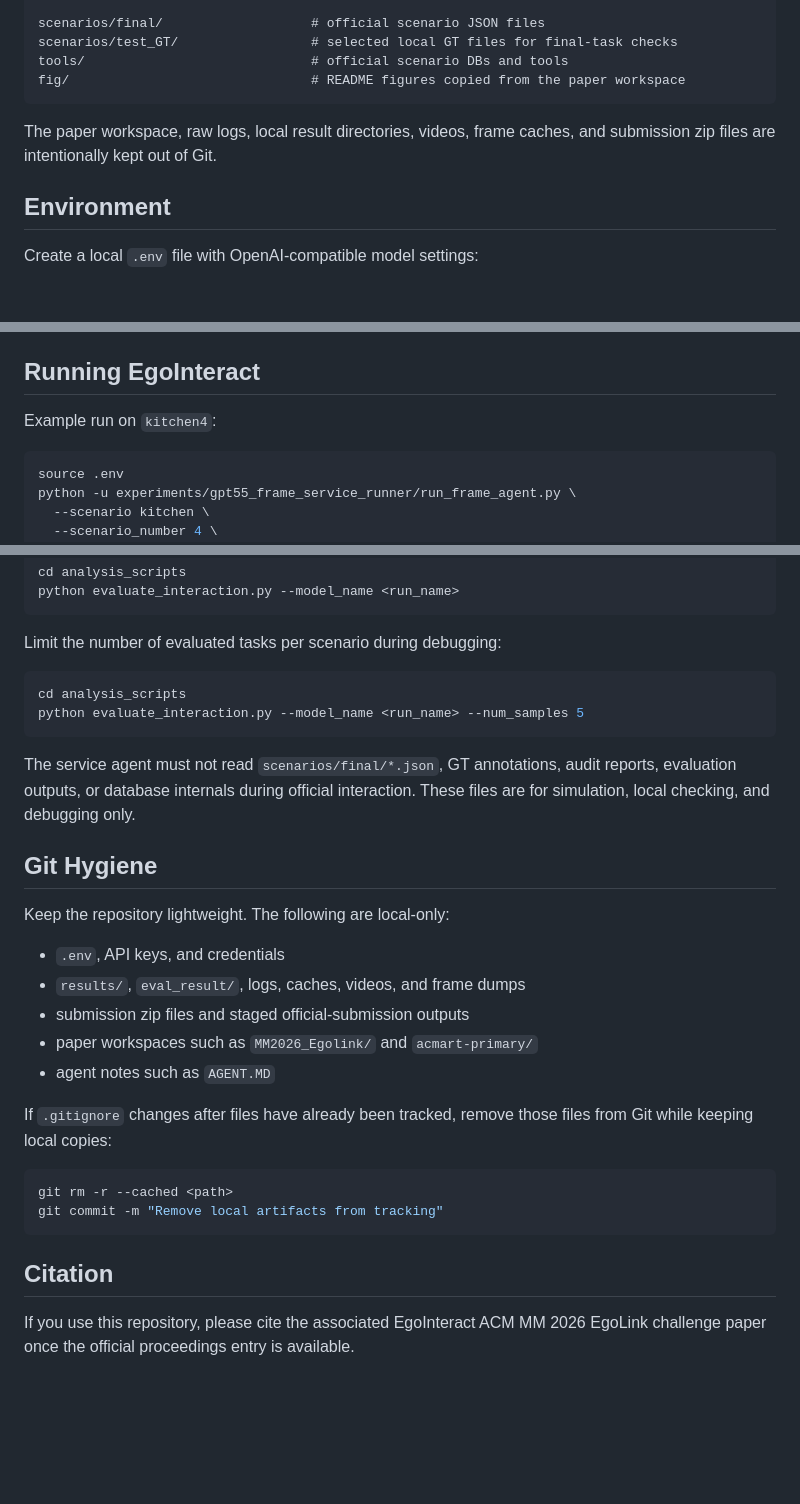
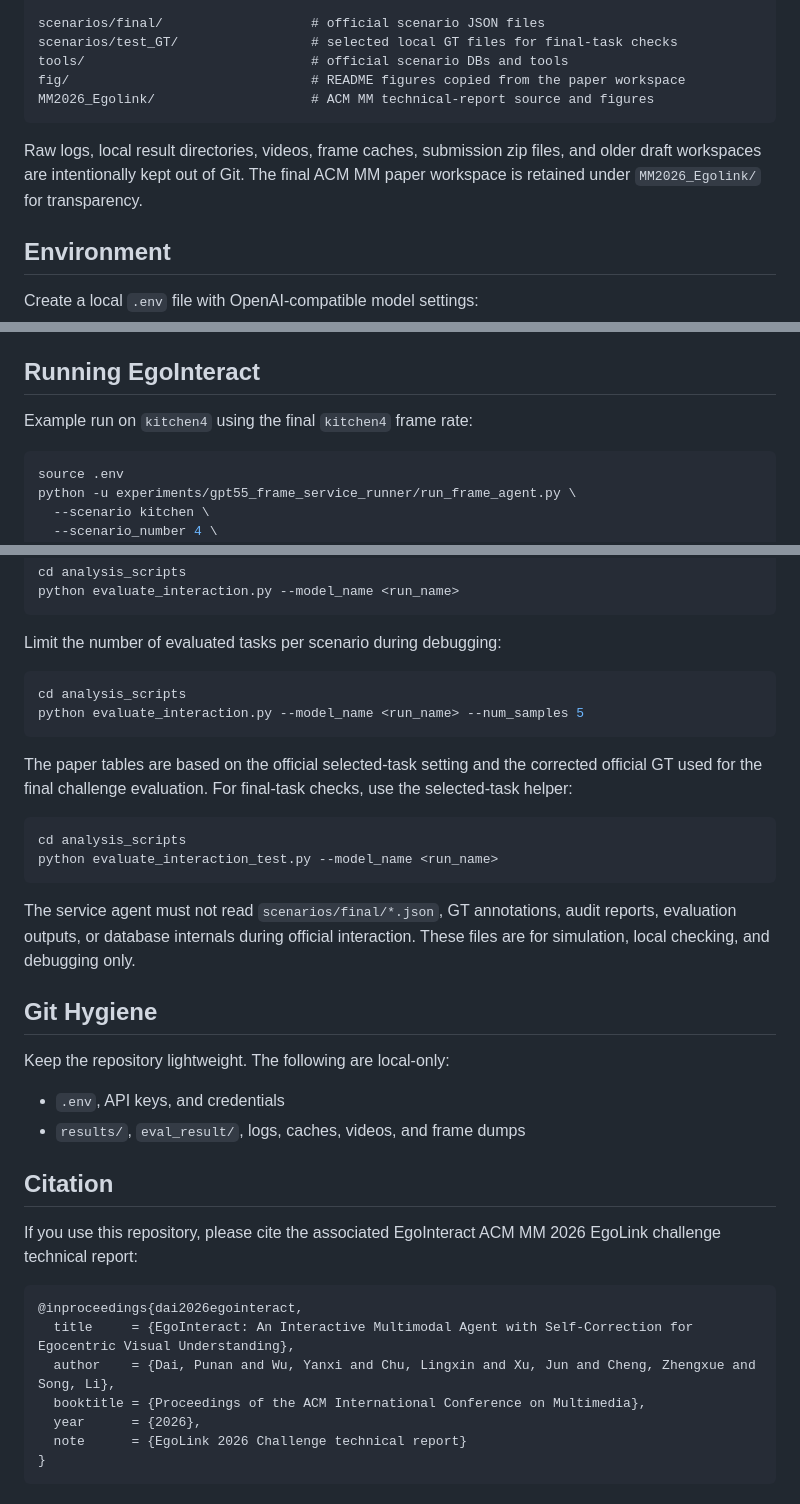
Before and after one commit to Lance-dpn/EgoBench, a Markdown page: README.md, 3 parts joined by grey strips. GitHub-like rendering; blank space fills up the shorter version.

````diff
--- a/README.md
+++ b/README.md
@@ -91,9 +91,12 @@ scenarios/final/                   # official scenario JSON files
 scenarios/test_GT/                 # selected local GT files for final-task checks
 tools/                             # official scenario DBs and tools
 fig/                               # README figures copied from the paper workspace
+MM2026_Egolink/                    # ACM MM technical-report source and figures
 ```
 
-The paper workspace, raw logs, local result directories, videos, frame caches, and submission zip files are intentionally kept out of Git.
+Raw logs, local result directories, videos, frame caches, submission zip files,
+and older draft workspaces are intentionally kept out of Git. The final ACM MM
+paper workspace is retained under `MM2026_Egolink/` for transparency.
 
 ## Environment
 
@@ -115,7 +118,7 @@ Do not commit `.env` or plaintext API keys.
 
 ## Running EgoInteract
 
-Example run on `kitchen4`:
+Example run on `kitchen4` using the final `kitchen4` frame rate:
 
 ```bash
 source .env
@@ -193,6 +196,15 @@ cd analysis_scripts
 python evaluate_interaction.py --model_name <run_name> --num_samples 5
 ```
 
+The paper tables are based on the official selected-task setting and the
+corrected official GT used for the final challenge evaluation. For final-task
+checks, use the selected-task helper:
+
+```bash
+cd analysis_scripts
+python evaluate_interaction_test.py --model_name <run_name>
+```
+
 The service agent must not read `scenarios/final/*.json`, GT annotations, audit reports, evaluation outputs, or database internals during official interaction. These files are for simulation, local checking, and debugging only.
 
 ## Git Hygiene
@@ -201,17 +213,19 @@ Keep the repository lightweight. The following are local-only:
 
 - `.env`, API keys, and credentials
 - `results/`, `eval_result/`, logs, caches, videos, and frame dumps
-- submission zip files and staged official-submission outputs
-- paper workspaces such as `MM2026_Egolink/` and `acmart-primary/`
-- agent notes such as `AGENT.MD`
 
-If `.gitignore` changes after files have already been tracked, remove those files from Git while keeping local copies:
-
-```bash
-git rm -r --cached <path>
-git commit -m "Remove local artifacts from tracking"
-```
 
 ## Citation
 
-If you use this repository, please cite the associated EgoInteract ACM MM 2026 EgoLink challenge paper once the official proceedings entry is available.
+If you use this repository, please cite the associated EgoInteract ACM MM 2026
+EgoLink challenge technical report:
+
+```bibtex
+@inproceedings{dai2026egointeract,
+  title     = {EgoInteract: An Interactive Multimodal Agent with Self-Correction for Egocentric Visual Understanding},
+  author    = {Dai, Punan and Wu, Yanxi and Chu, Lingxin and Xu, Jun and Cheng, Zhengxue and Song, Li},
+  booktitle = {Proceedings of the ACM International Conference on Multimedia},
+  year      = {2026},
+  note      = {EgoLink 2026 Challenge technical report}
+}
+```
````
